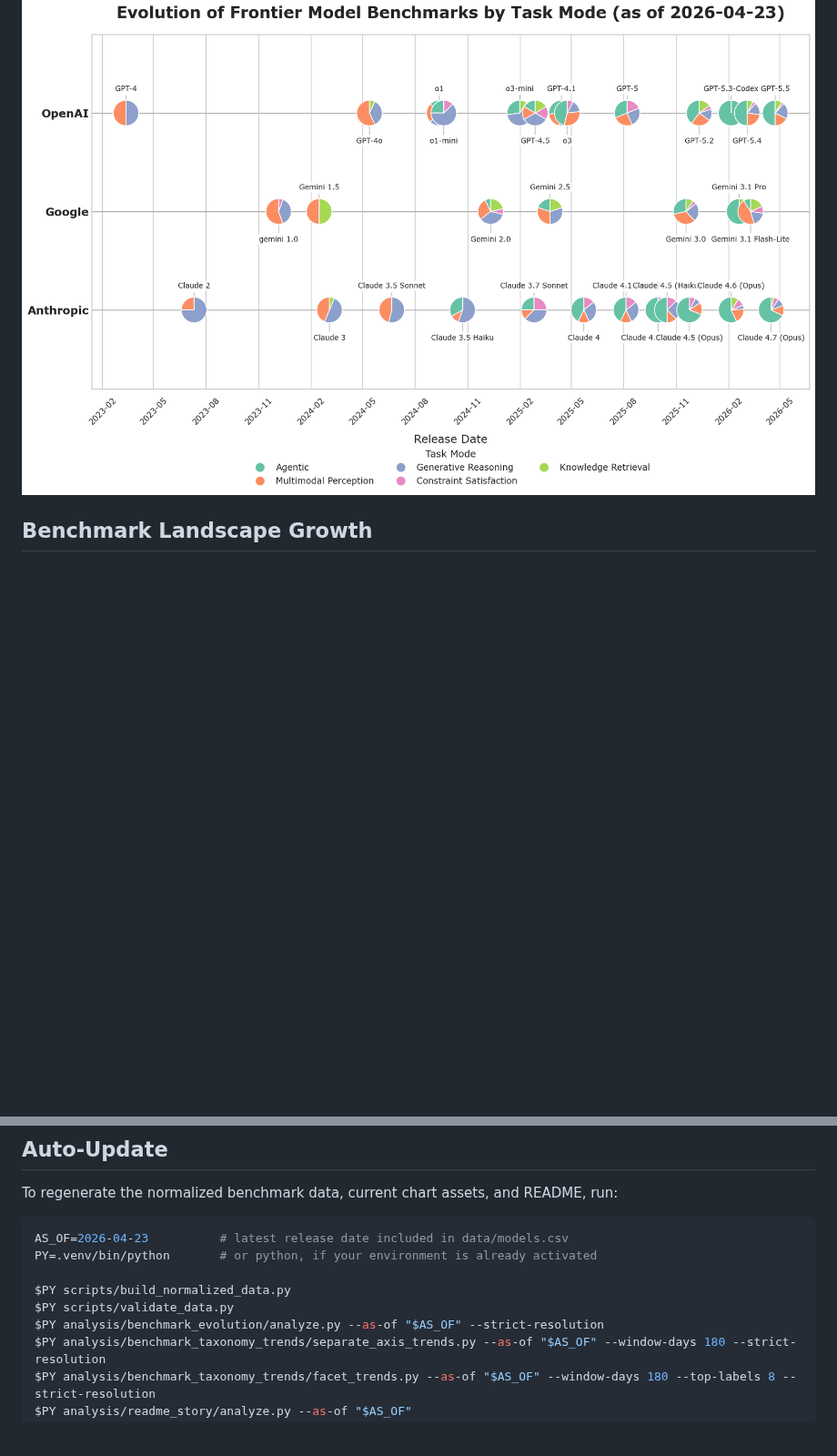
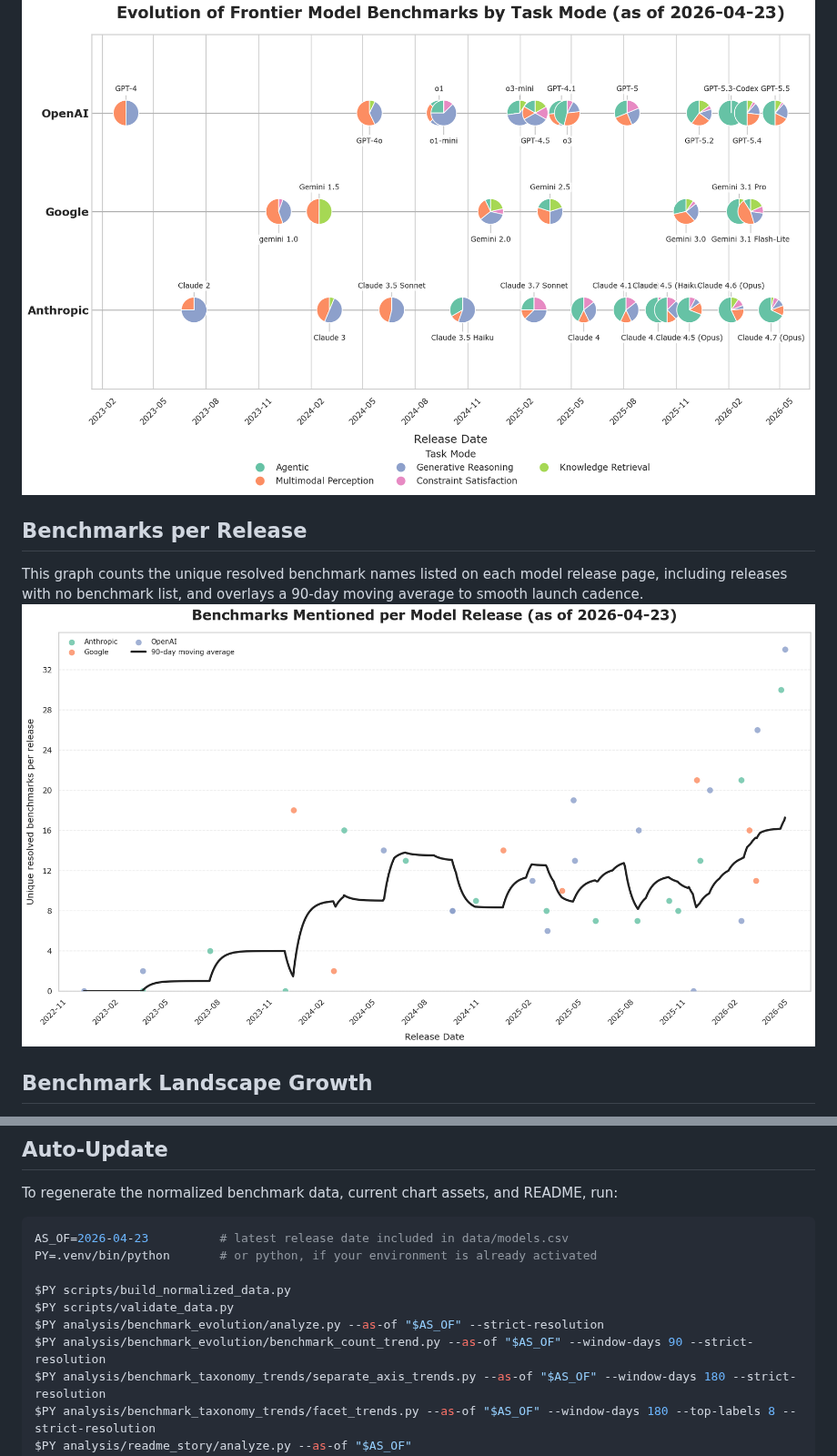
Before and after one commit to isingmodel/evolution_of_benchmarks_in_frontier_models, a Markdown page: README.md, 2 parts joined by grey strips. Shown at 91% size. Rendered like a GitHub page; pictures changed too: assets/benchmark_count_per_release.png (added); blank space fills up the shorter version.

Commit message:
FIX: bench counts per release

```diff
--- a/README.md
+++ b/README.md
@@ -8,6 +8,10 @@ The charts summarize how providers frame capability claims in launch material. U
 ## Evolution Graph
 The release-page pies project `headline_task_mode` at runtime from `benchmark_facets.csv`. Each release page contributes equal total weight, split across its resolved benchmark mentions and then across multiple labels on the same facet axis.
 ![Benchmark Evolution](assets/benchmark_evolution.png)
+
+## Benchmarks per Release
+This graph counts the unique resolved benchmark names listed on each model release page, including releases with no benchmark list, and overlays a 90-day moving average to smooth launch cadence.
+![Benchmarks per Model Release](assets/benchmark_count_per_release.png)
 
 ## Benchmark Landscape Growth
 This graph keeps headline task mode and v3 domain facets on separate axes, so a single denominator never has to mix unlike taxonomy dimensions. Where a benchmark carries multiple domain labels, its contribution splits equally within the domain axis.
@@ -114,6 +118,7 @@ PY=.venv/bin/python       # or python, if your environment is already activated
 $PY scripts/build_normalized_data.py
 $PY scripts/validate_data.py
 $PY analysis/benchmark_evolution/analyze.py --as-of "$AS_OF" --strict-resolution
+$PY analysis/benchmark_evolution/benchmark_count_trend.py --as-of "$AS_OF" --window-days 90 --strict-resolution
 $PY analysis/benchmark_taxonomy_trends/separate_axis_trends.py --as-of "$AS_OF" --window-days 180 --strict-resolution
 $PY analysis/benchmark_taxonomy_trends/facet_trends.py --as-of "$AS_OF" --window-days 180 --top-labels 8 --strict-resolution
 $PY analysis/readme_story/analyze.py --as-of "$AS_OF"
```
Also changed, not shown: analysis/benchmark_evolution/README.md (+4 -3 lines), data/base_readme.md (+24 -19 lines), 1 other file.
